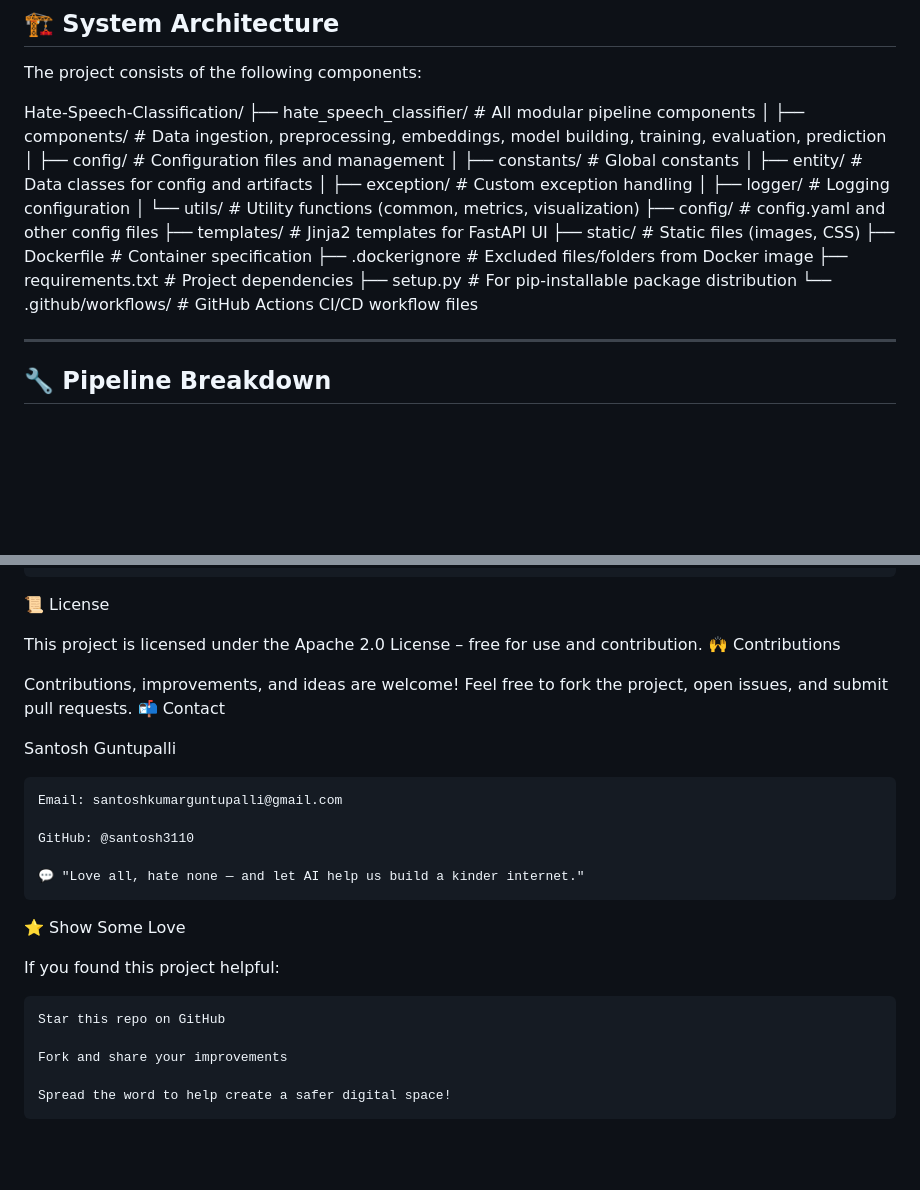
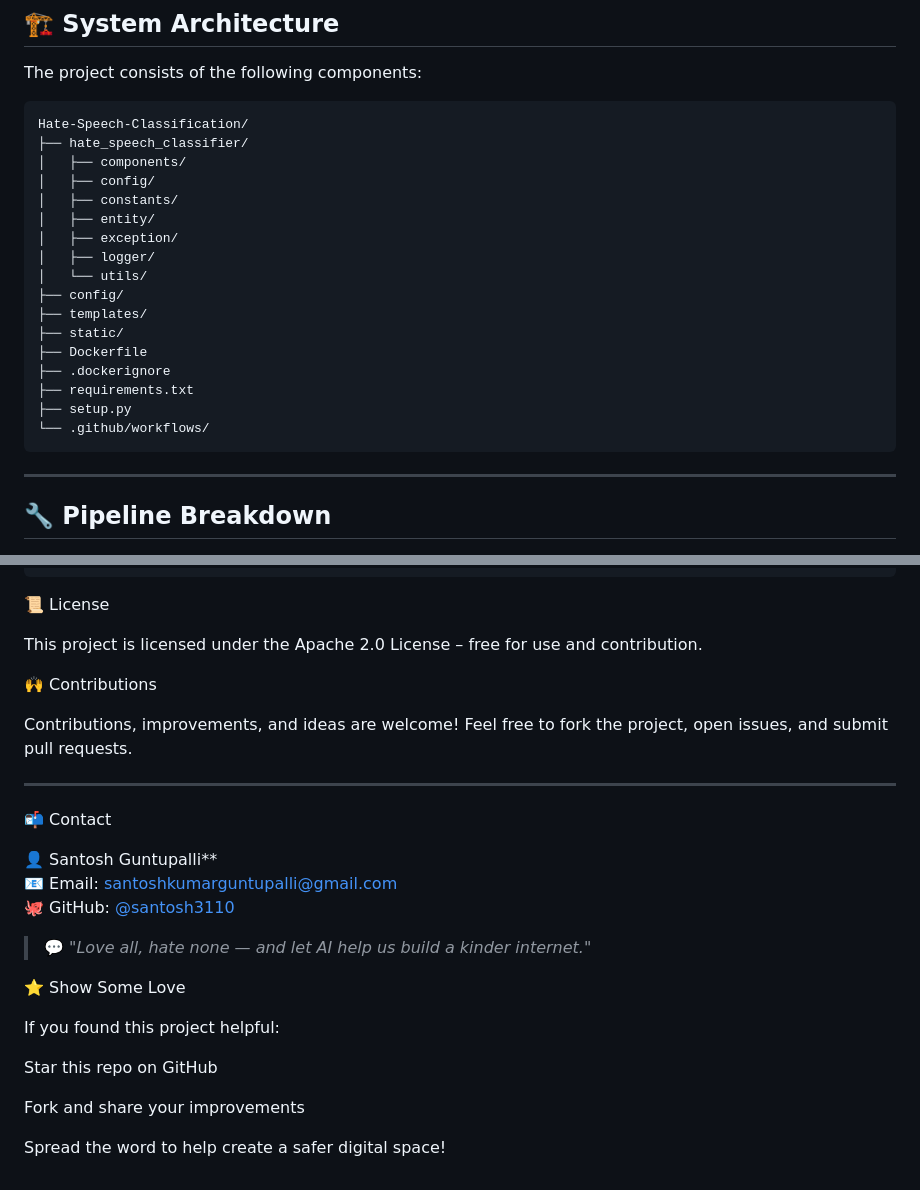
Before and after one commit to santosh3110/Hate-Speech-Classification, a Markdown page: README.md, 2 parts joined by grey strips. GitHub-like rendering; blank space fills up the shorter version.

````diff
--- a/README.md
+++ b/README.md
@@ -42,9 +42,25 @@ The **Hate Speech Classifier** detects hate speech in English text by leveraging
 ## 🏗️ System Architecture
 
 The project consists of the following components:
-
-Hate-Speech-Classification/ ├── hate_speech_classifier/ # All modular pipeline components │ ├── components/ # Data ingestion, preprocessing, embeddings, model building, training, evaluation, prediction │ ├── config/ # Configuration files and management │ ├── constants/ # Global constants │ ├── entity/ # Data classes for config and artifacts │ ├── exception/ # Custom exception handling │ ├── logger/ # Logging configuration │ └── utils/ # Utility functions (common, metrics, visualization) ├── config/ # config.yaml and other config files ├── templates/ # Jinja2 templates for FastAPI UI ├── static/ # Static files (images, CSS) ├── Dockerfile # Container specification ├── .dockerignore # Excluded files/folders from Docker image ├── requirements.txt # Project dependencies ├── setup.py # For pip-installable package distribution └── .github/workflows/ # GitHub Actions CI/CD workflow files
-
+```
+Hate-Speech-Classification/
+├── hate_speech_classifier/
+│   ├── components/
+│   ├── config/
+│   ├── constants/
+│   ├── entity/
+│   ├── exception/
+│   ├── logger/
+│   └── utils/
+├── config/
+├── templates/
+├── static/
+├── Dockerfile
+├── .dockerignore
+├── requirements.txt
+├── setup.py
+└── .github/workflows/
+```
 
 ---
 
@@ -200,25 +223,27 @@ Follow these steps:
 📜 License
 
 This project is licensed under the Apache 2.0 License – free for use and contribution.
+
 🙌 Contributions
 
 Contributions, improvements, and ideas are welcome! Feel free to fork the project, open issues, and submit pull requests.
+
+---
+
 📬 Contact
 
-Santosh Guntupalli
+👤 Santosh Guntupalli**
+📧 Email: [santoshkumarguntupalli@gmail.com](mailto:santoshkumarguntupalli@gmail.com)
+🐙 GitHub: [@santosh3110](https://github.com/santosh3110)
 
-    Email: santoshkumarguntupalli@gmail.com
-
-    GitHub: @santosh3110
-
-    💬 "Love all, hate none — and let AI help us build a kinder internet."
+> 💬 _"Love all, hate none — and let AI help us build a kinder internet."_
 
 ⭐ Show Some Love
 
 If you found this project helpful:
 
-    Star this repo on GitHub
+   Star this repo on GitHub
 
-    Fork and share your improvements
+   Fork and share your improvements
 
-    Spread the word to help create a safer digital space!
+   Spread the word to help create a safer digital space!
````
Also changed, not shown: other parts of README.md (+23 -16 lines).
